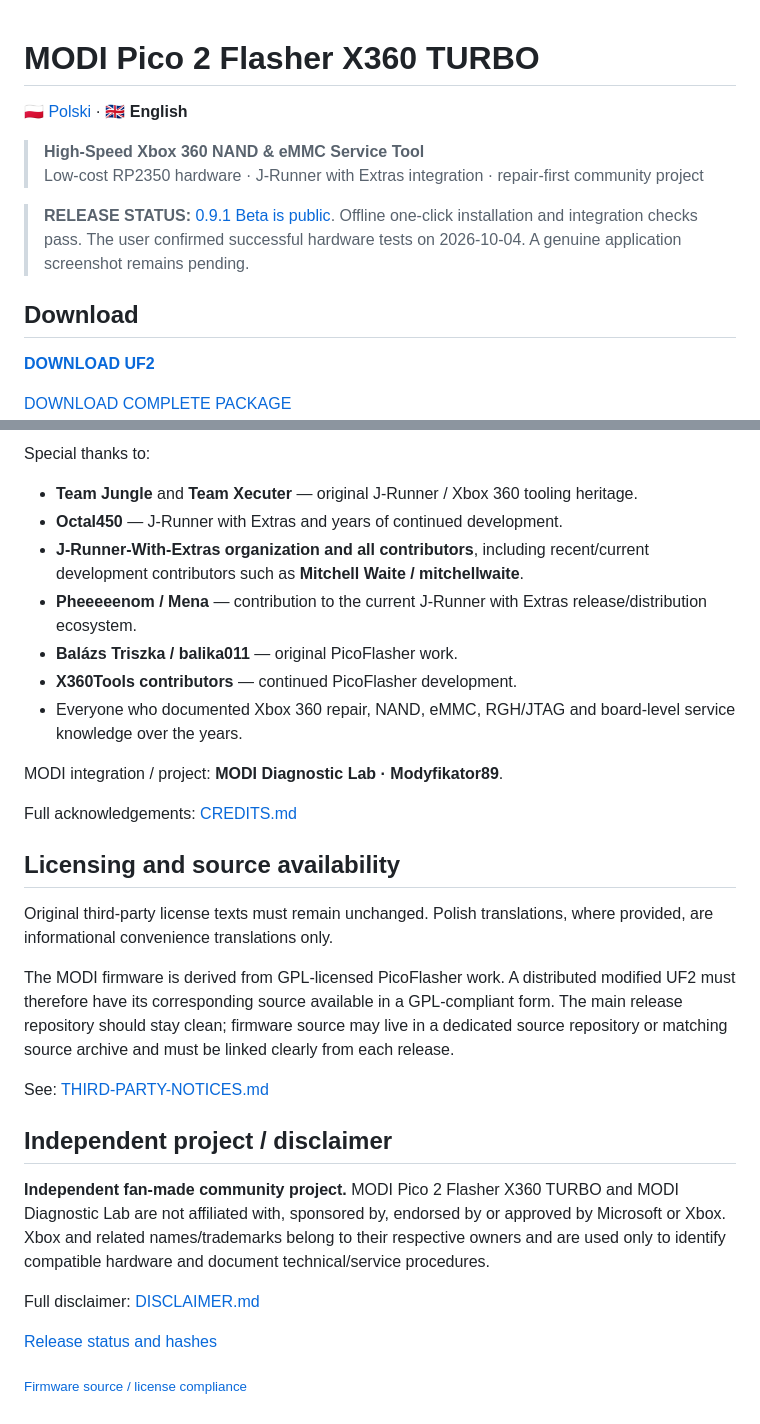
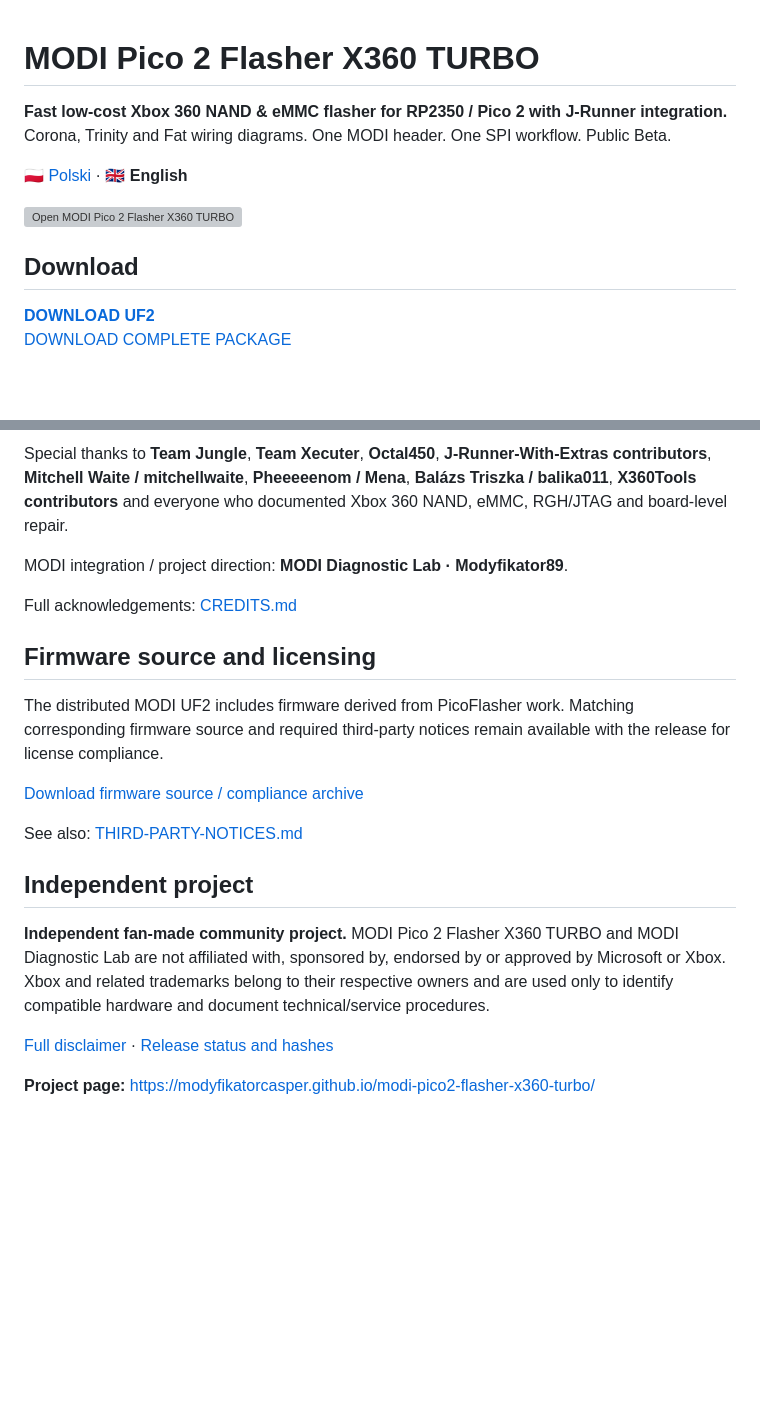
Before and after one commit to modyfikatorcasper/modi-pico2-flasher-x360-turbo, a Markdown page: README.md, 2 parts joined by grey strips. GitHub-like rendering; blank space fills up the shorter version; grey boxes are pictures that could not be loaded.

```diff
--- a/README.md
+++ b/README.md
@@ -1,14 +1,13 @@
 # MODI Pico 2 Flasher X360 TURBO
+
+**Fast low-cost Xbox 360 NAND & eMMC flasher for RP2350 / Pico 2 with J-Runner integration.**
+Corona, Trinity and Fat wiring diagrams. One MODI header. One SPI workflow. Public Beta.
 
 [🇵🇱 Polski](README_PL.md) · **🇬🇧 English**
 
-> **High-Speed Xbox 360 NAND & eMMC Service Tool**
-> Low-cost RP2350 hardware · J-Runner with Extras integration · repair-first community project
-
-> **RELEASE STATUS:** [0.9.1 Beta is public](https://github.com/modyfikatorcasper/modi-pico2-flasher-x360-turbo/releases/tag/v0.9.1-beta). Offline one-click installation and integration checks pass. The user confirmed successful hardware tests on 2026-10-04. A genuine application screenshot remains pending.
+[![Open MODI Pico 2 Flasher X360 TURBO](assets/buttons/open-modi-flasher.svg)](https://modyfikatorcasper.github.io/modi-pico2-flasher-x360-turbo/)
 
 ## Download
 
 **[DOWNLOAD UF2](https://github.com/modyfikatorcasper/modi-pico2-flasher-x360-turbo/releases/download/v0.9.1-beta/MODI-Pico2-Flasher-X360-TURBO.uf2)**
-
 [DOWNLOAD COMPLETE PACKAGE](https://github.com/modyfikatorcasper/modi-pico2-flasher-x360-turbo/releases/download/v0.9.1-beta/MODI-Pico2-Flasher-X360-TURBO-v0.9.1-beta.zip)
@@ -117,33 +109,22 @@ This project exists because of years of work by the Xbox 360 service and homebre
 
-Special thanks to:
+Special thanks to **Team Jungle**, **Team Xecuter**, **Octal450**, **J-Runner-With-Extras contributors**, **Mitchell Waite / mitchellwaite**, **Pheeeeenom / Mena**, **Balázs Triszka / balika011**, **X360Tools contributors** and everyone who documented Xbox 360 NAND, eMMC, RGH/JTAG and board-level repair.
 
-- **Team Jungle** and **Team Xecuter** — original J-Runner / Xbox 360 tooling heritage.
-- **Octal450** — J-Runner with Extras and years of continued development.
-- **J-Runner-With-Extras organization and all contributors**, including recent/current development contributors such as **Mitchell Waite / mitchellwaite**.
-- **Pheeeeenom / Mena** — contribution to the current J-Runner with Extras release/distribution ecosystem.
-- **Balázs Triszka / balika011** — original PicoFlasher work.
-- **X360Tools contributors** — continued PicoFlasher development.
-- Everyone who documented Xbox 360 repair, NAND, eMMC, RGH/JTAG and board-level service knowledge over the years.
-
-MODI integration / project: **MODI Diagnostic Lab · Modyfikator89**.
+MODI integration / project direction: **MODI Diagnostic Lab · Modyfikator89**.
 
 Full acknowledgements: [CREDITS.md](CREDITS.md)
 
-## Licensing and source availability
+## Firmware source and licensing
 
-Original third-party license texts must remain unchanged. Polish translations, where provided, are informational convenience translations only.
+The distributed MODI UF2 includes firmware derived from PicoFlasher work. Matching corresponding firmware source and required third-party notices remain available with the release for license compliance.
 
-The MODI firmware is derived from GPL-licensed PicoFlasher work. A distributed modified UF2 must therefore have its corresponding source available in a GPL-compliant form. The main release repository should stay clean; firmware source may live in a dedicated source repository or matching source archive and must be linked clearly from each release.
+[Download firmware source / compliance archive](https://github.com/modyfikatorcasper/modi-pico2-flasher-x360-turbo/releases/download/v0.9.1-beta/MODI-Pico2-Flasher-X360-TURBO-SOURCE-v0.9.1.zip)
 
-See: [THIRD-PARTY-NOTICES.md](THIRD-PARTY-NOTICES.md)
+See also: [THIRD-PARTY-NOTICES.md](THIRD-PARTY-NOTICES.md)
 
-## Independent project / disclaimer
+## Independent project
 
-**Independent fan-made community project.** MODI Pico 2 Flasher X360 TURBO and MODI Diagnostic Lab are not affiliated with, sponsored by, endorsed by or approved by Microsoft or Xbox. Xbox and related names/trademarks belong to their respective owners and are used only to identify compatible hardware and document technical/service procedures.
+**Independent fan-made community project.** MODI Pico 2 Flasher X360 TURBO and MODI Diagnostic Lab are not affiliated with, sponsored by, endorsed by or approved by Microsoft or Xbox. Xbox and related trademarks belong to their respective owners and are used only to identify compatible hardware and document technical/service procedures.
 
-Full disclaimer: [DISCLAIMER.md](DISCLAIMER.md)
+[Full disclaimer](DISCLAIMER.md) · [Release status and hashes](docs/RELEASE_STATUS.md)
 
-
-[Release status and hashes](docs/RELEASE_STATUS.md)
-
-<sub>[Firmware source / license compliance](https://github.com/modyfikatorcasper/modi-pico2-flasher-x360-turbo/releases/download/v0.9.1-beta/MODI-Pico2-Flasher-X360-TURBO-SOURCE-v0.9.1.zip)</sub>
+**Project page:** https://modyfikatorcasper.github.io/modi-pico2-flasher-x360-turbo/
```
Also changed, not shown: other parts of README.md (+64 -71 lines).
